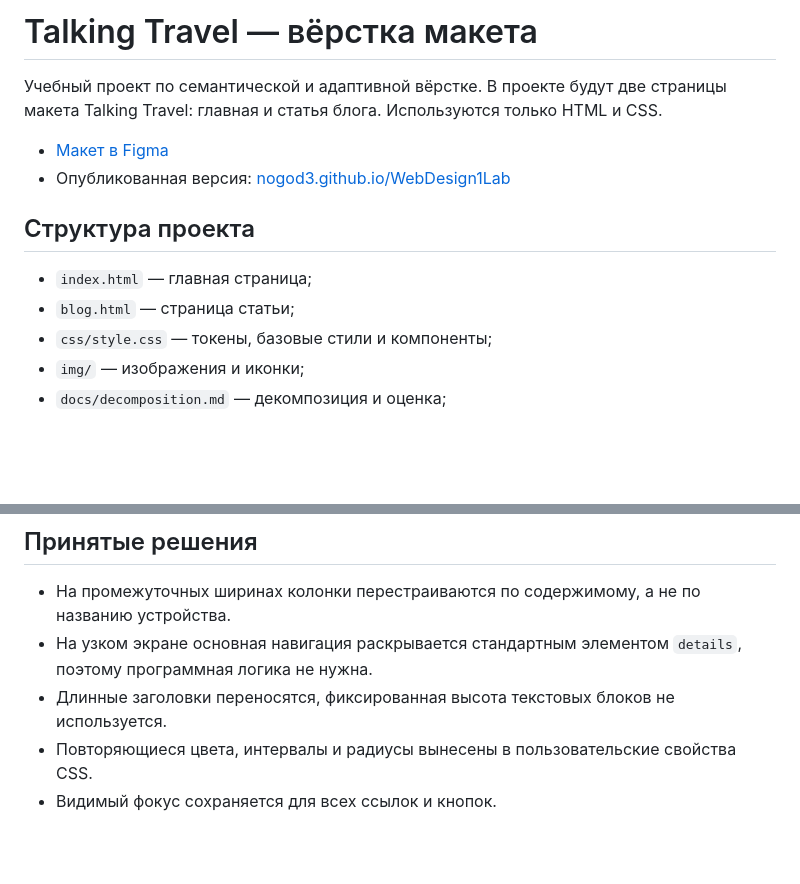
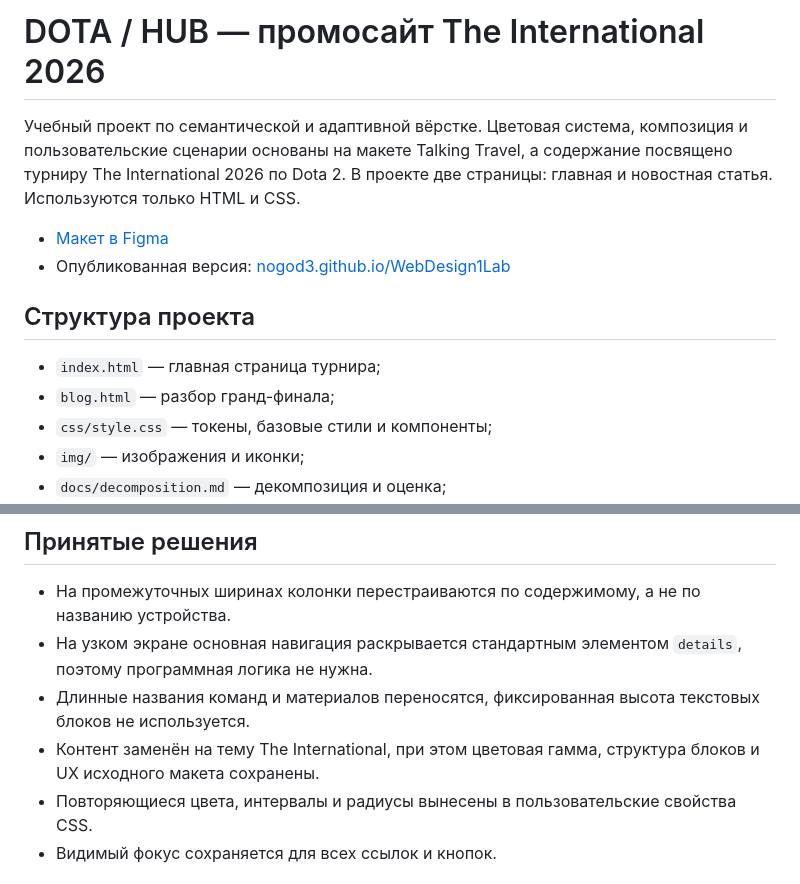
Before and after one commit to nogod3/WebDesign1Lab, a Markdown page: README.md, 2 parts joined by grey strips. GitHub-like rendering; blank space fills up the shorter version.

Commit message:
docs: update project description for The International

```diff
--- a/README.md
+++ b/README.md
@@ -1,14 +1,14 @@
-# Talking Travel — вёрстка макета
+# DOTA / HUB — промосайт The International 2026
 
-Учебный проект по семантической и адаптивной вёрстке. В проекте будут две страницы макета Talking Travel: главная и статья блога. Используются только HTML и CSS.
+Учебный проект по семантической и адаптивной вёрстке. Цветовая система, композиция и пользовательские сценарии основаны на макете Talking Travel, а содержание посвящено турниру The International 2026 по Dota 2. В проекте две страницы: главная и новостная статья. Используются только HTML и CSS.
 
 - [Макет в Figma](https://www.figma.com/design/xC3VHAMZNq9Nm9x2TgnHei/Locofy-Sample-Project---Talking-Travel--Community-)
 - Опубликованная версия: [nogod3.github.io/WebDesign1Lab](https://nogod3.github.io/WebDesign1Lab/)
 
 ## Структура проекта
 
-- `index.html` — главная страница;
-- `blog.html` — страница статьи;
+- `index.html` — главная страница турнира;
+- `blog.html` — разбор гранд-финала;
 - `css/style.css` — токены, базовые стили и компоненты;
 - `img/` — изображения и иконки;
 - `docs/decomposition.md` — декомпозиция и оценка;
@@ -23,7 +23,8 @@
 
 - На промежуточных ширинах колонки перестраиваются по содержимому, а не по названию устройства.
 - На узком экране основная навигация раскрывается стандартным элементом `details`, поэтому программная логика не нужна.
-- Длинные заголовки переносятся, фиксированная высота текстовых блоков не используется.
+- Длинные названия команд и материалов переносятся, фиксированная высота текстовых блоков не используется.
+- Контент заменён на тему The International, при этом цветовая гамма, структура блоков и UX исходного макета сохранены.
 - Повторяющиеся цвета, интервалы и радиусы вынесены в пользовательские свойства CSS.
 - Видимый фокус сохраняется для всех ссылок и кнопок.
 
```
Also changed, not shown: docs/decomposition.md (+13 -13 lines).
